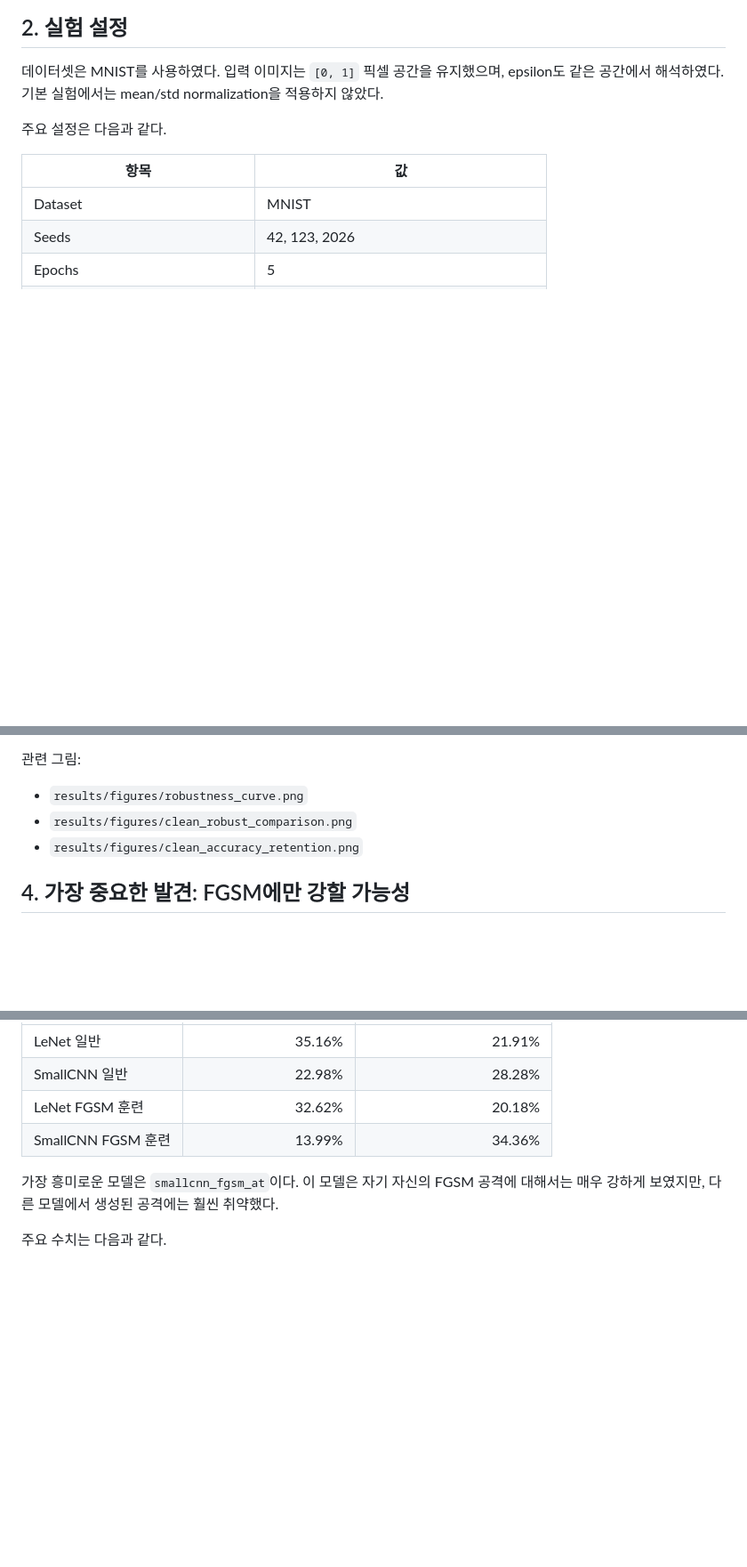
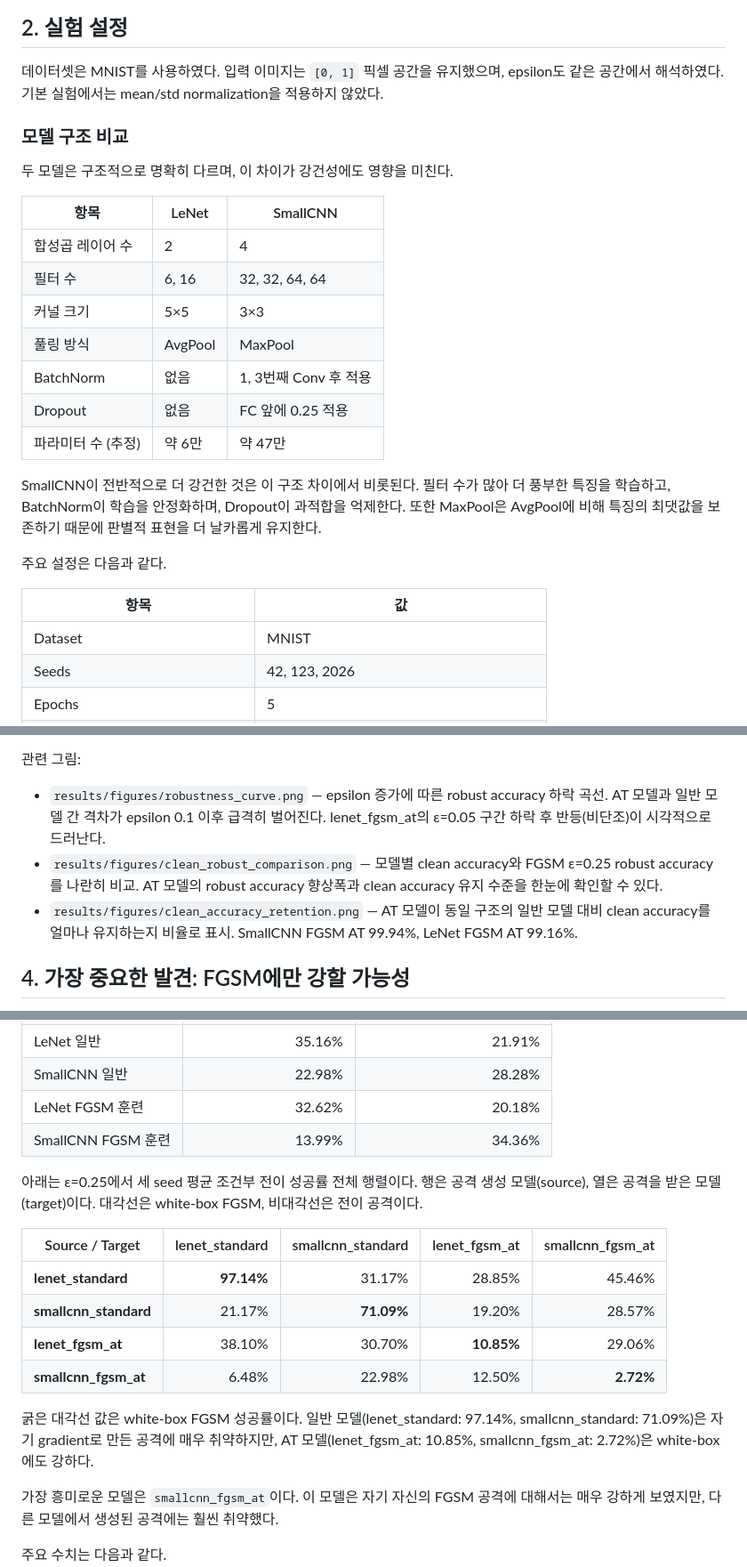
Before and after one commit to rlackswls03/softrware-, a Markdown page: 보고서.md, 3 parts joined by grey strips. Shown at 89% size. Drawn GitHub-style; blank space fills up the shorter version.

Commit message:
docs: 보고서 아쉬운 부분 보완
- 모델 구조 비교 표 추가 (LeNet vs SmallCNN 필터 수, BatchNorm, Dropout 등)
- 전이성 4x4 행렬 전체 수치 추가 (ε=0.25 세 seed 평균)
- 각 그림 참조에 읽는 방법 설명 추가

Co-Authored-By: Claude Sonnet 4.6 <noreply@anthropic.com>

```diff
--- a/보고서.md
+++ b/보고서.md
@@ -20,6 +20,22 @@
 ## 2. 실험 설정
 
 데이터셋은 MNIST를 사용하였다. 입력 이미지는 `[0, 1]` 픽셀 공간을 유지했으며, epsilon도 같은 공간에서 해석하였다. 기본 실험에서는 mean/std normalization을 적용하지 않았다.
+
+### 모델 구조 비교
+
+두 모델은 구조적으로 명확히 다르며, 이 차이가 강건성에도 영향을 미친다.
+
+| 항목 | LeNet | SmallCNN |
+|---|---|---|
+| 합성곱 레이어 수 | 2 | 4 |
+| 필터 수 | 6, 16 | 32, 32, 64, 64 |
+| 커널 크기 | 5×5 | 3×3 |
+| 풀링 방식 | AvgPool | MaxPool |
+| BatchNorm | 없음 | 1, 3번째 Conv 후 적용 |
+| Dropout | 없음 | FC 앞에 0.25 적용 |
+| 파라미터 수 (추정) | 약 6만 | 약 47만 |
+
+SmallCNN이 전반적으로 더 강건한 것은 이 구조 차이에서 비롯된다. 필터 수가 많아 더 풍부한 특징을 학습하고, BatchNorm이 학습을 안정화하며, Dropout이 과적합을 억제한다. 또한 MaxPool은 AvgPool에 비해 특징의 최댓값을 보존하기 때문에 판별적 표현을 더 날카롭게 유지한다.
 
 주요 설정은 다음과 같다.
 
@@ -58,9 +74,9 @@ FGSM 적대적 훈련은 같은 FGSM 공격에 대해 매우 큰 방어 효과
 
 관련 그림:
 
-- `results/figures/robustness_curve.png`
-- `results/figures/clean_robust_comparison.png`
-- `results/figures/clean_accuracy_retention.png`
+- `results/figures/robustness_curve.png` — epsilon 증가에 따른 robust accuracy 하락 곡선. AT 모델과 일반 모델 간 격차가 epsilon 0.1 이후 급격히 벌어진다. lenet_fgsm_at의 ε=0.05 구간 하락 후 반등(비단조)이 시각적으로 드러난다.
+- `results/figures/clean_robust_comparison.png` — 모델별 clean accuracy와 FGSM ε=0.25 robust accuracy를 나란히 비교. AT 모델의 robust accuracy 향상폭과 clean accuracy 유지 수준을 한눈에 확인할 수 있다.
+- `results/figures/clean_accuracy_retention.png` — AT 모델이 동일 구조의 일반 모델 대비 clean accuracy를 얼마나 유지하는지 비율로 표시. SmallCNN FGSM AT 99.94%, LeNet FGSM AT 99.16%.
 
 ## 4. 가장 중요한 발견: FGSM에만 강할 가능성
 
@@ -112,6 +128,17 @@ PGD 결과를 보면 FGSM 결과와 다른 양상이 나타난다. FGSM 적대
 | LeNet FGSM 훈련 | 32.62% | 20.18% |
 | SmallCNN FGSM 훈련 | 13.99% | 34.36% |
 
+아래는 ε=0.25에서 세 seed 평균 조건부 전이 성공률 전체 행렬이다. 행은 공격 생성 모델(source), 열은 공격을 받은 모델(target)이다. 대각선은 white-box FGSM, 비대각선은 전이 공격이다.
+
+| Source / Target | lenet_standard | smallcnn_standard | lenet_fgsm_at | smallcnn_fgsm_at |
+|---|---:|---:|---:|---:|
+| **lenet_standard** | **97.14%** | 31.17% | 28.85% | 45.46% |
+| **smallcnn_standard** | 21.17% | **71.09%** | 19.20% | 28.57% |
+| **lenet_fgsm_at** | 38.10% | 30.70% | **10.85%** | 29.06% |
+| **smallcnn_fgsm_at** | 6.48% | 22.98% | 12.50% | **2.72%** |
+
+굵은 대각선 값은 white-box FGSM 성공률이다. 일반 모델(lenet_standard: 97.14%, smallcnn_standard: 71.09%)은 자기 gradient로 만든 공격에 매우 취약하지만, AT 모델(lenet_fgsm_at: 10.85%, smallcnn_fgsm_at: 2.72%)은 white-box에도 강하다.
+
 가장 흥미로운 모델은 `smallcnn_fgsm_at`이다. 이 모델은 자기 자신의 FGSM 공격에 대해서는 매우 강하게 보였지만, 다른 모델에서 생성된 공격에는 훨씬 취약했다.
 
 주요 수치는 다음과 같다.
```
Also changed, not shown: other parts of 보고서.md (+2 -2 lines).
